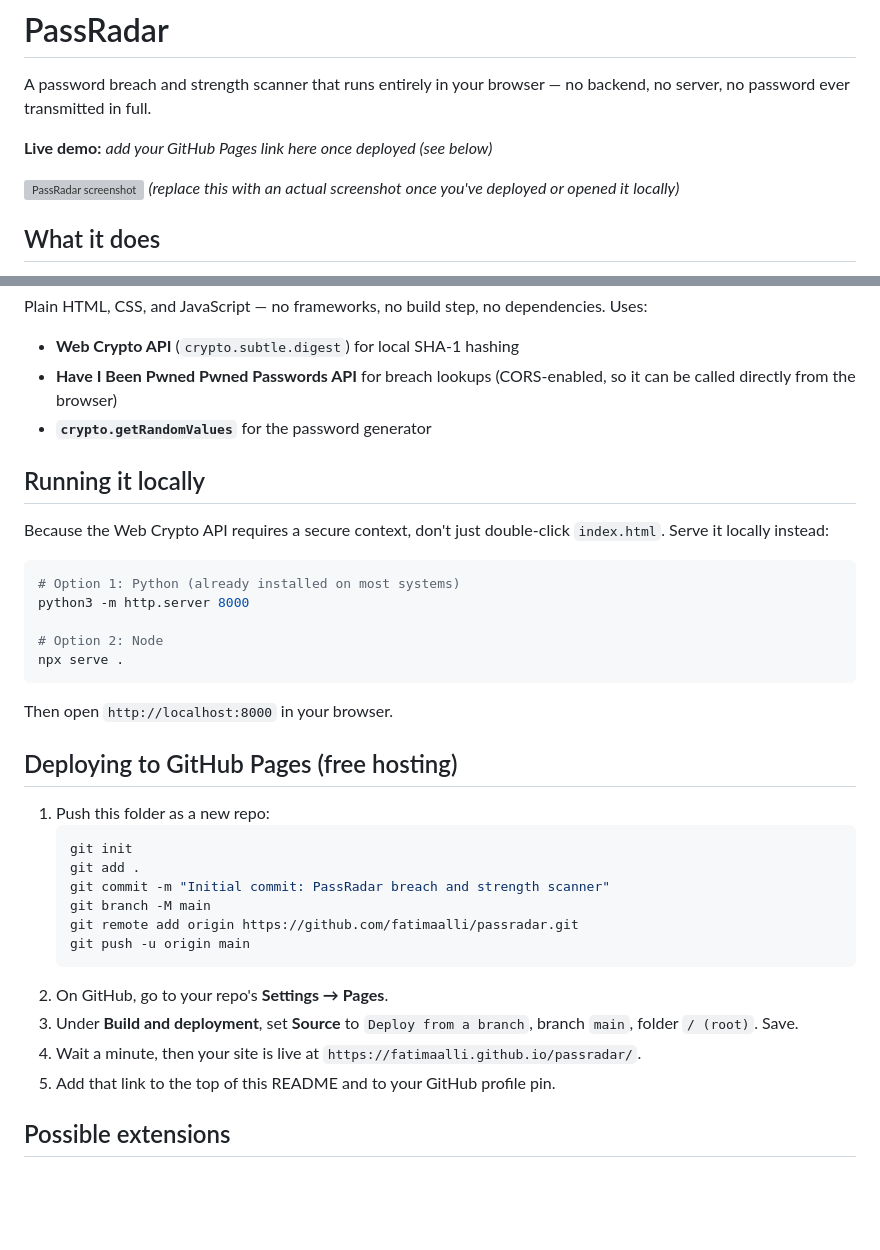
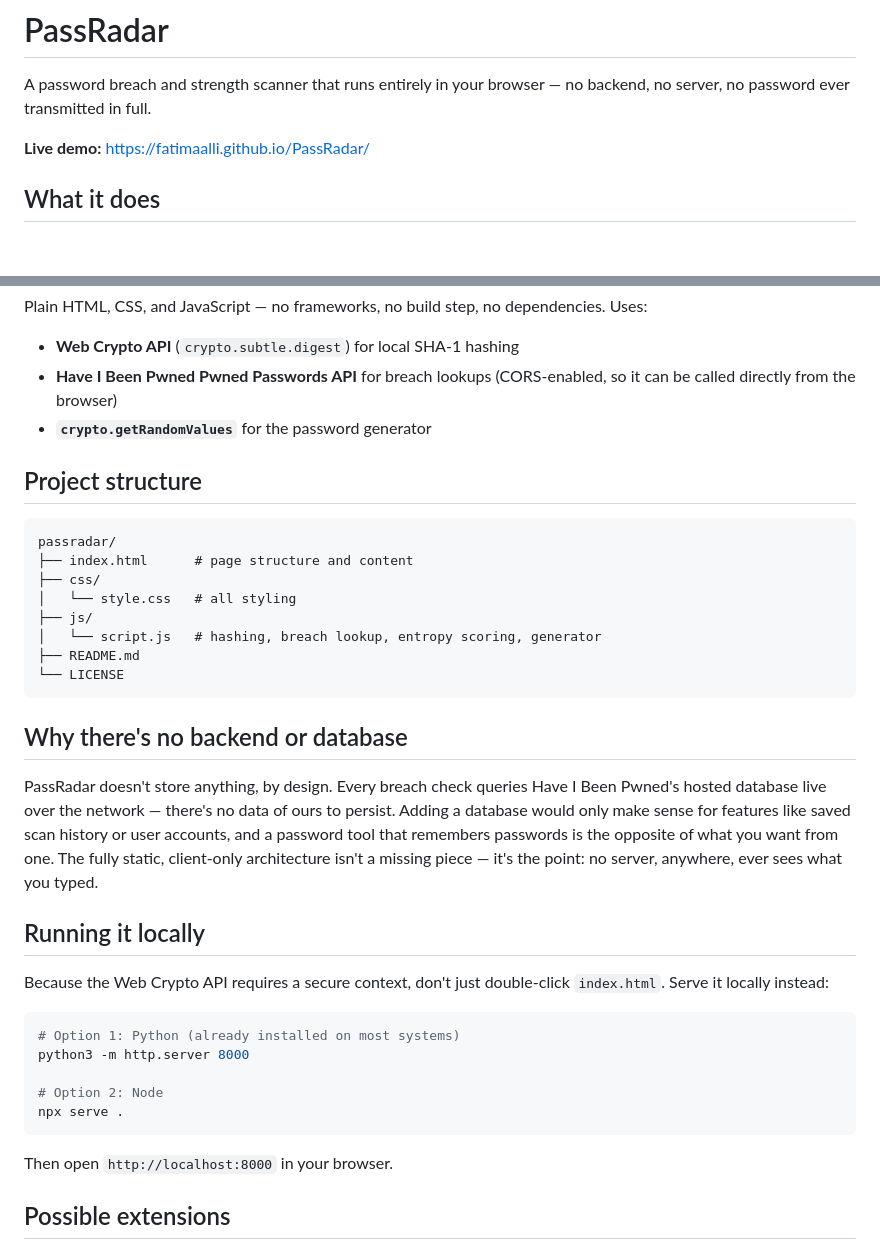
Before and after one commit to fatimaalli/PassRadar, a Markdown page: README.md, 2 parts joined by grey strips. Drawn GitHub-style; blank space fills up the shorter version; grey boxes are pictures that could not be loaded.

Commit message:
Revise README with demo link and project structure
Updated live demo link and added project structure section.

````diff
--- a/README.md
+++ b/README.md
@@ -3,10 +3,7 @@
 A password breach and strength scanner that runs entirely in your browser —
 no backend, no server, no password ever transmitted in full.
 
-**Live demo:** _add your GitHub Pages link here once deployed (see below)_
-
-![PassRadar screenshot](screenshot.png)
-*(replace this with an actual screenshot once you've deployed or opened it locally)*
+**Live demo:** https://fatimaalli.github.io/PassRadar/
 
 ## What it does
 
@@ -38,6 +35,29 @@ dependencies. Uses:
   so it can be called directly from the browser)
 - **`crypto.getRandomValues`** for the password generator
 
+## Project structure
+
+```
+passradar/
+├── index.html      # page structure and content
+├── css/
+│   └── style.css   # all styling
+├── js/
+│   └── script.js   # hashing, breach lookup, entropy scoring, generator
+├── README.md
+└── LICENSE
+```
+
+## Why there's no backend or database
+
+PassRadar doesn't store anything, by design. Every breach check queries
+Have I Been Pwned's hosted database live over the network — there's no
+data of ours to persist. Adding a database would only make sense for
+features like saved scan history or user accounts, and a password tool
+that remembers passwords is the opposite of what you want from one. The
+fully static, client-only architecture isn't a missing piece — it's the
+point: no server, anywhere, ever sees what you typed.
+
 ## Running it locally
 
 Because the Web Crypto API requires a secure context, don't just double-click
@@ -52,24 +72,6 @@ npx serve .
 ```
 
 Then open `http://localhost:8000` in your browser.
-
-## Deploying to GitHub Pages (free hosting)
-
-1. Push this folder as a new repo:
-   ```bash
-   git init
-   git add .
-   git commit -m "Initial commit: PassRadar breach and strength scanner"
-   git branch -M main
-   git remote add origin https://github.com/fatimaalli/passradar.git
-   git push -u origin main
-   ```
-2. On GitHub, go to your repo's **Settings → Pages**.
-3. Under **Build and deployment**, set **Source** to `Deploy from a branch`,
-   branch `main`, folder `/ (root)`. Save.
-4. Wait a minute, then your site is live at
-   `https://fatimaalli.github.io/passradar/`.
-5. Add that link to the top of this README and to your GitHub profile pin.
 
 ## Possible extensions
 
````
